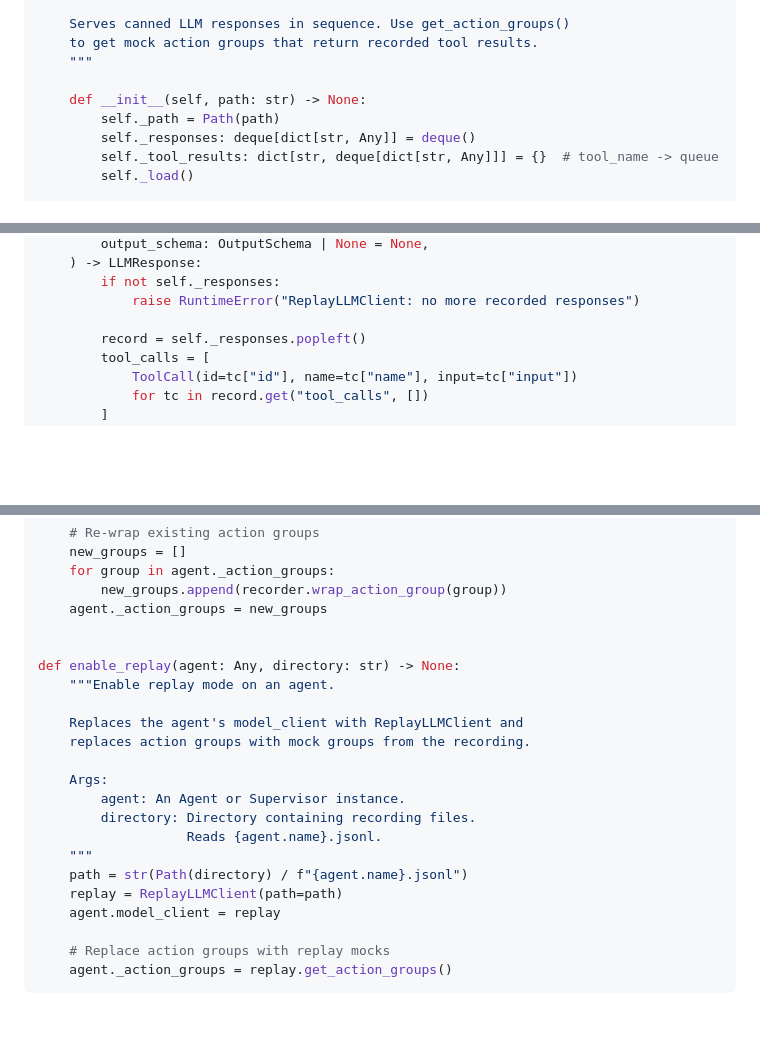
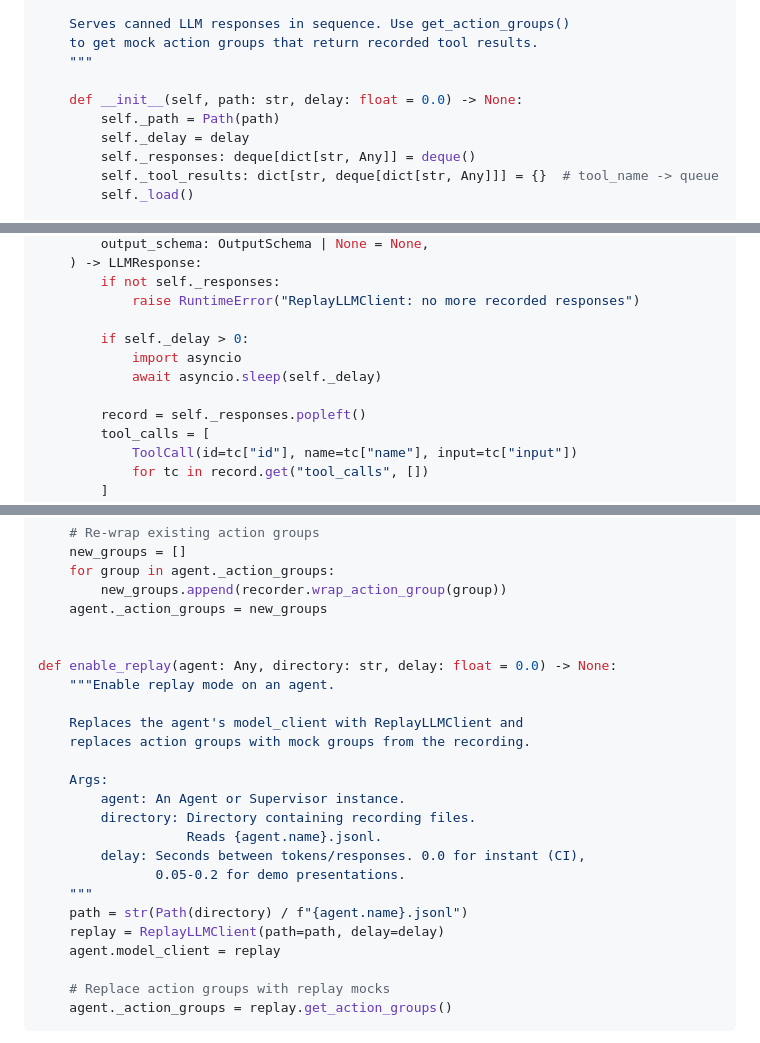
Before and after one commit to sivang/bedsheet, a Markdown page: docs/plans/2026-03-12-llm-recording-replay-plan.md, 3 parts joined by grey strips. Rendered like a GitHub page; blank space fills up the shorter version.

Commit message:
docs: add configurable replay delay for demo presentations
ReplayLLMClient accepts delay parameter (default 0.0 for CI).
Set delay=0.05-0.2 for demo recordings so viewers can follow output.
enable_replay() passes delay through.

```diff
--- a/docs/plans/2026-03-12-llm-recording-replay-plan.md
+++ b/docs/plans/2026-03-12-llm-recording-replay-plan.md
@@ -633,8 +633,9 @@ class ReplayLLMClient:
     to get mock action groups that return recorded tool results.
     """
 
-    def __init__(self, path: str) -> None:
+    def __init__(self, path: str, delay: float = 0.0) -> None:
         self._path = Path(path)
+        self._delay = delay
         self._responses: deque[dict[str, Any]] = deque()
         self._tool_results: dict[str, deque[dict[str, Any]]] = {}  # tool_name -> queue
         self._load()
@@ -665,6 +666,10 @@ class ReplayLLMClient:
         if not self._responses:
             raise RuntimeError("ReplayLLMClient: no more recorded responses")
 
+        if self._delay > 0:
+            import asyncio
+            await asyncio.sleep(self._delay)
+
         record = self._responses.popleft()
         tool_calls = [
             ToolCall(id=tc["id"], name=tc["name"], input=tc["input"])
@@ -1135,7 +1144,7 @@ def enable_recording(agent: Any, directory: str) -> None:
     agent._action_groups = new_groups
 
 
-def enable_replay(agent: Any, directory: str) -> None:
+def enable_replay(agent: Any, directory: str, delay: float = 0.0) -> None:
     """Enable replay mode on an agent.
 
     Replaces the agent's model_client with ReplayLLMClient and
@@ -1145,9 +1154,11 @@ def enable_replay(agent: Any, directory: str) -> None:
         agent: An Agent or Supervisor instance.
         directory: Directory containing recording files.
                    Reads {agent.name}.jsonl.
+        delay: Seconds between tokens/responses. 0.0 for instant (CI),
+               0.05-0.2 for demo presentations.
     """
     path = str(Path(directory) / f"{agent.name}.jsonl")
-    replay = ReplayLLMClient(path=path)
+    replay = ReplayLLMClient(path=path, delay=delay)
     agent.model_client = replay
 
     # Replace action groups with replay mocks
```
Also changed, not shown: other parts of docs/plans/2026-03-12-llm-recording-replay-plan.md (+4 -0 lines), docs/plans/2026-03-12-llm-recording-replay-design.md (+3 -2 lines).
